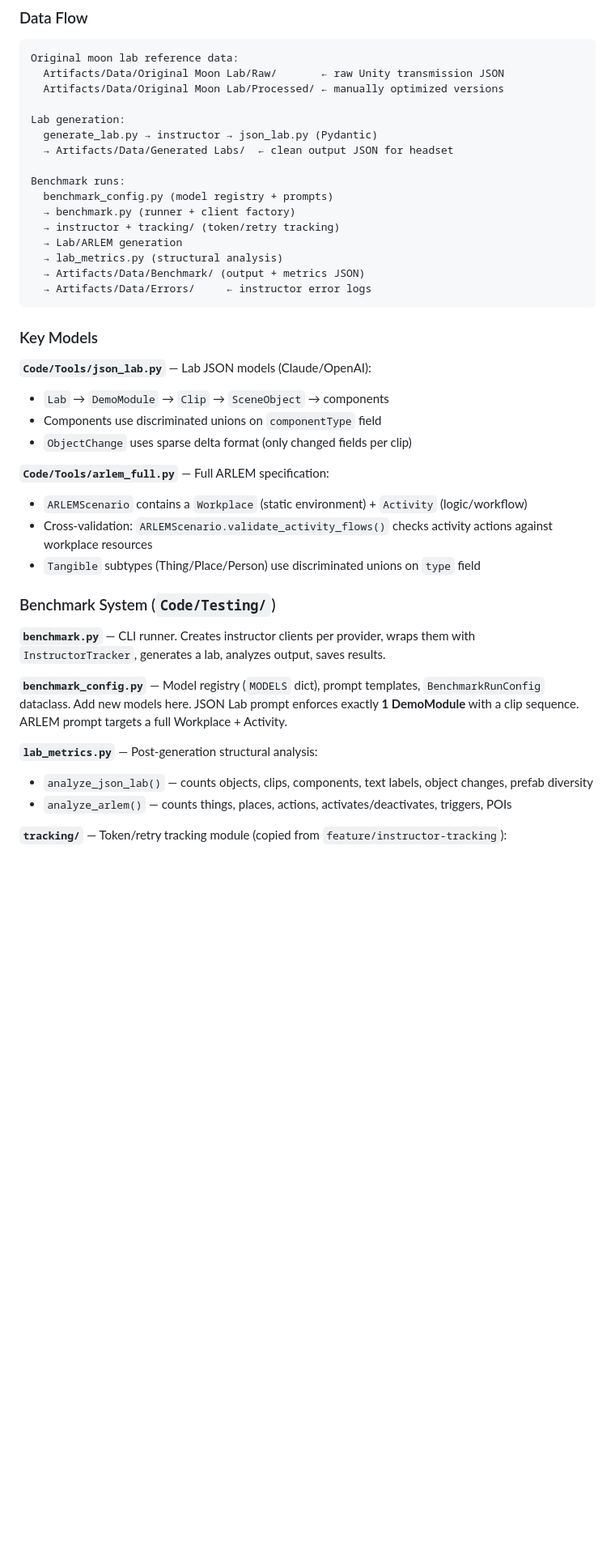
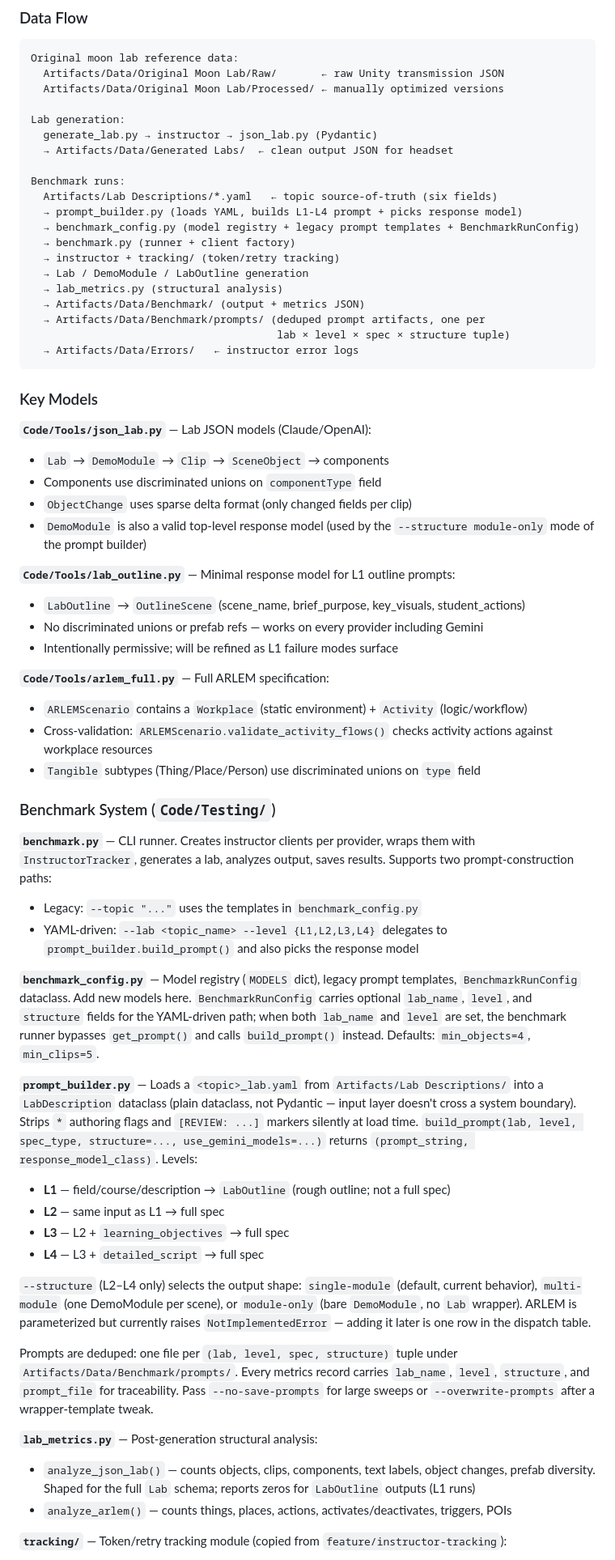
Before and after one commit to Sharkful/llm_ARLEM_Generation, a Markdown page: CLAUDE.md, the part around one of its changes. Shown at 81% size. GitHub-like rendering; blank space fills up the shorter version.

Commit message:
Claude.md update for new work

````diff
--- a/CLAUDE.md
+++ b/CLAUDE.md
@@ -78,13 +88,17 @@ Lab generation:
   → Artifacts/Data/Generated Labs/  ← clean output JSON for headset
 
 Benchmark runs:
-  benchmark_config.py (model registry + prompts)
+  Artifacts/Lab Descriptions/*.yaml   ← topic source-of-truth (six fields)
+  → prompt_builder.py (loads YAML, builds L1-L4 prompt + picks response model)
+  → benchmark_config.py (model registry + legacy prompt templates + BenchmarkRunConfig)
   → benchmark.py (runner + client factory)
   → instructor + tracking/ (token/retry tracking)
-  → Lab/ARLEM generation
+  → Lab / DemoModule / LabOutline generation
   → lab_metrics.py (structural analysis)
   → Artifacts/Data/Benchmark/ (output + metrics JSON)
-  → Artifacts/Data/Errors/     ← instructor error logs
+  → Artifacts/Data/Benchmark/prompts/ (deduped prompt artifacts, one per
+                                       lab × level × spec × structure tuple)
+  → Artifacts/Data/Errors/   ← instructor error logs
 ```
 
 ### Key Models
@@ -93,6 +107,13 @@ Benchmark runs:
 - `Lab` → `DemoModule` → `Clip` → `SceneObject` → components
 - Components use discriminated unions on `componentType` field
 - `ObjectChange` uses sparse delta format (only changed fields per clip)
+- `DemoModule` is also a valid top-level response model (used by the
+  `--structure module-only` mode of the prompt builder)
+
+**`Code/Tools/lab_outline.py`** — Minimal response model for L1 outline prompts:
+- `LabOutline` → `OutlineScene` (scene_name, brief_purpose, key_visuals, student_actions)
+- No discriminated unions or prefab refs — works on every provider including Gemini
+- Intentionally permissive; will be refined as L1 failure modes surface
 
 **`Code/Tools/arlem_full.py`** — Full ARLEM specification:
 - `ARLEMScenario` contains a `Workplace` (static environment) + `Activity` (logic/workflow)
@@ -101,12 +122,24 @@ Benchmark runs:
 
 ### Benchmark System (`Code/Testing/`)
 
-**`benchmark.py`** — CLI runner. Creates instructor clients per provider, wraps them with `InstructorTracker`, generates a lab, analyzes output, saves results.
+**`benchmark.py`** — CLI runner. Creates instructor clients per provider, wraps them with `InstructorTracker`, generates a lab, analyzes output, saves results. Supports two prompt-construction paths:
+- Legacy: `--topic "..."` uses the templates in `benchmark_config.py`
+- YAML-driven: `--lab <topic_name> --level {L1,L2,L3,L4}` delegates to `prompt_builder.build_prompt()` and also picks the response model
 
-**`benchmark_config.py`** — Model registry (`MODELS` dict), prompt templates, `BenchmarkRunConfig` dataclass. Add new models here. JSON Lab prompt enforces exactly **1 DemoModule** with a clip sequence. ARLEM prompt targets a full Workplace + Activity.
+**`benchmark_config.py`** — Model registry (`MODELS` dict), legacy prompt templates, `BenchmarkRunConfig` dataclass. Add new models here. `BenchmarkRunConfig` carries optional `lab_name`, `level`, and `structure` fields for the YAML-driven path; when both `lab_name` and `level` are set, the benchmark runner bypasses `get_prompt()` and calls `build_prompt()` instead. Defaults: `min_objects=4`, `min_clips=5`.
+
+**`prompt_builder.py`** — Loads a `<topic>_lab.yaml` from `Artifacts/Lab Descriptions/` into a `LabDescription` dataclass (plain dataclass, not Pydantic — input layer doesn't cross a system boundary). Strips `*` authoring flags and `[REVIEW: ...]` markers silently at load time. `build_prompt(lab, level, spec_type, structure=..., use_gemini_models=...)` returns `(prompt_string, response_model_class)`. Levels:
+- **L1** — field/course/description → `LabOutline` (rough outline; not a full spec)
+- **L2** — same input as L1 → full spec
+- **L3** — L2 + `learning_objectives` → full spec
+- **L4** — L3 + `detailed_script` → full spec
+
+`--structure` (L2–L4 only) selects the output shape: `single-module` (default, current behavior), `multi-module` (one DemoModule per scene), or `module-only` (bare `DemoModule`, no `Lab` wrapper). ARLEM is parameterized but currently raises `NotImplementedError` — adding it later is one row in the dispatch table.
+
+Prompts are deduped: one file per `(lab, level, spec, structure)` tuple under `Artifacts/Data/Benchmark/prompts/`. Every metrics record carries `lab_name`, `level`, `structure`, and `prompt_file` for traceability. Pass `--no-save-prompts` for large sweeps or `--overwrite-prompts` after a wrapper-template tweak.
 
 **`lab_metrics.py`** — Post-generation structural analysis:
-- `analyze_json_lab()` — counts objects, clips, components, text labels, object changes, prefab diversity
+- `analyze_json_lab()` — counts objects, clips, components, text labels, object changes, prefab diversity. Shaped for the full `Lab` schema; reports zeros for `LabOutline` outputs (L1 runs)
 - `analyze_arlem()` — counts things, places, actions, activates/deactivates, triggers, POIs
 
 **`tracking/`** — Token/retry tracking module (copied from `feature/instructor-tracking`):
````
Also changed, not shown: other parts of CLAUDE.md (+18 -7 lines).
